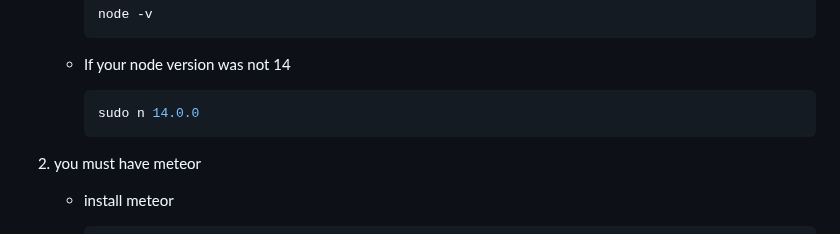
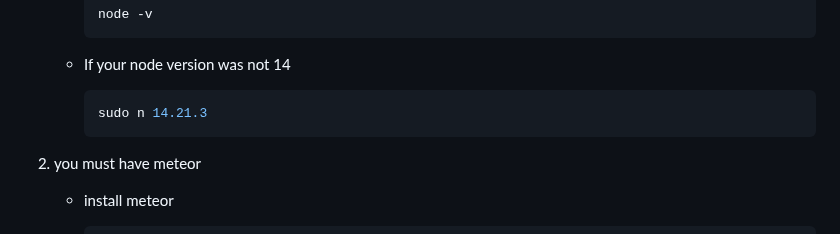
Before and after one commit to JavidChaji/FUM-Simurgh, a Markdown page: README.md, the part around the change. GitHub-like rendering.

````diff
--- a/README.md
+++ b/README.md
@@ -140,7 +140,7 @@ This is an example of how to list things you need to use the software and how to
 
     - If your node version was not 14
       ```sh
-      sudo n 14.0.0
+      sudo n 14.21.3
       ```
 
 2. you must have meteor
````
